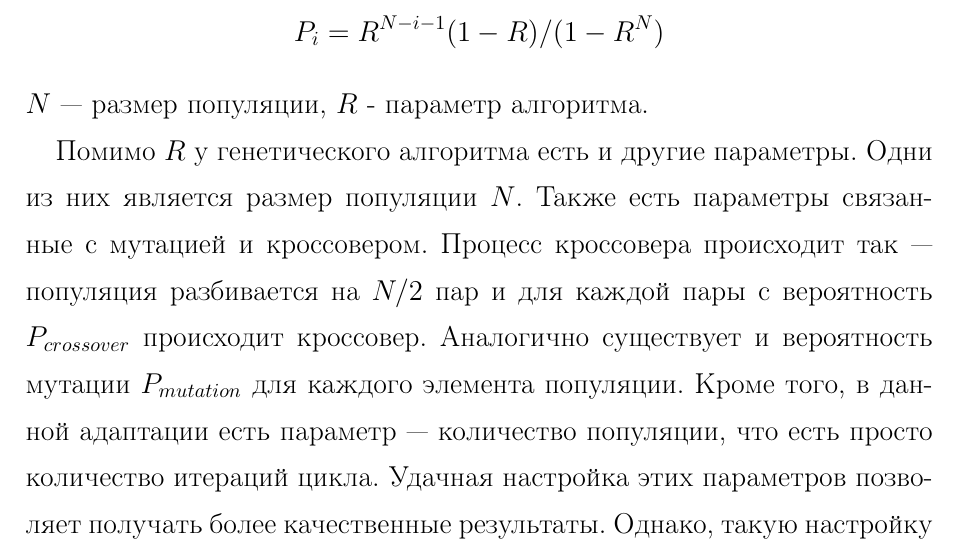
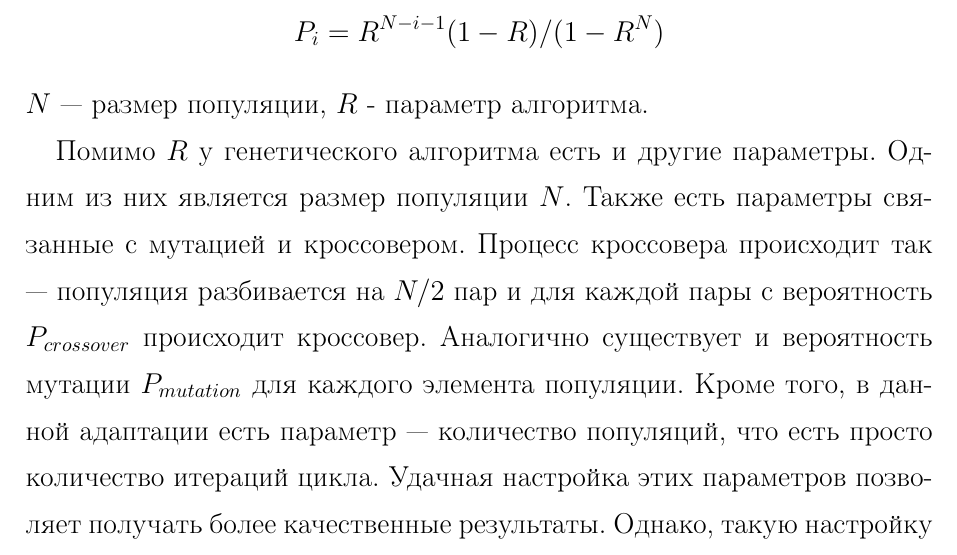
Before and after one commit to rialeksandrov/course_work, a LaTeX document (KR.tex, which reads Chapter3.tex): part of page 12 of 16, cut so that both start at the same text. Compiled offline with pdfLaTeX; a missing bibliography style is replaced by a similar one.

Commit message:
small errors fixed

```diff
--- a/Chapter3.tex
+++ b/Chapter3.tex
@@ -36,7 +36,7 @@ P_i = R^{N - i - 1} (1 - R) / (1 - R^N)
 $$
 $N$ --- размер популяции, $R$ - параметр алгоритма.
 
-Помимо $R$  у генетического алгоритма есть и другие параметры. Одни из них является размер популяции $N$. Также есть параметры связанные с мутацией и кроссовером. Процесс кроссовера происходит так --- популяция разбивается на $N/2$ пар и для каждой пары с вероятность $P_{crossover}$ происходит кроссовер. Аналогично существует и вероятность мутации $P_{mutation}$ для каждого элемента популяции. Кроме того, в данной адаптации есть параметр --- количество популяции, что есть просто количество итераций цикла. Удачная настройка этих параметров позволяет получать более качественные результаты. Однако, такую настройку можно произвести только сделав несколько  экспериментальных запусков алгоритма.
+Помимо $R$  у генетического алгоритма есть и другие параметры. Одним из них является размер популяции $N$. Также есть параметры связанные с мутацией и кроссовером. Процесс кроссовера происходит так --- популяция разбивается на $N/2$ пар и для каждой пары с вероятность $P_{crossover}$ происходит кроссовер. Аналогично существует и вероятность мутации $P_{mutation}$ для каждого элемента популяции. Кроме того, в данной адаптации есть параметр --- количество популяций, что есть просто количество итераций цикла. Удачная настройка этих параметров позволяет получать более качественные результаты. Однако, такую настройку можно произвести только сделав несколько  экспериментальных запусков алгоритма.
 
 
 
```
Also changed, not shown: KR.pdf, 2 other files.
